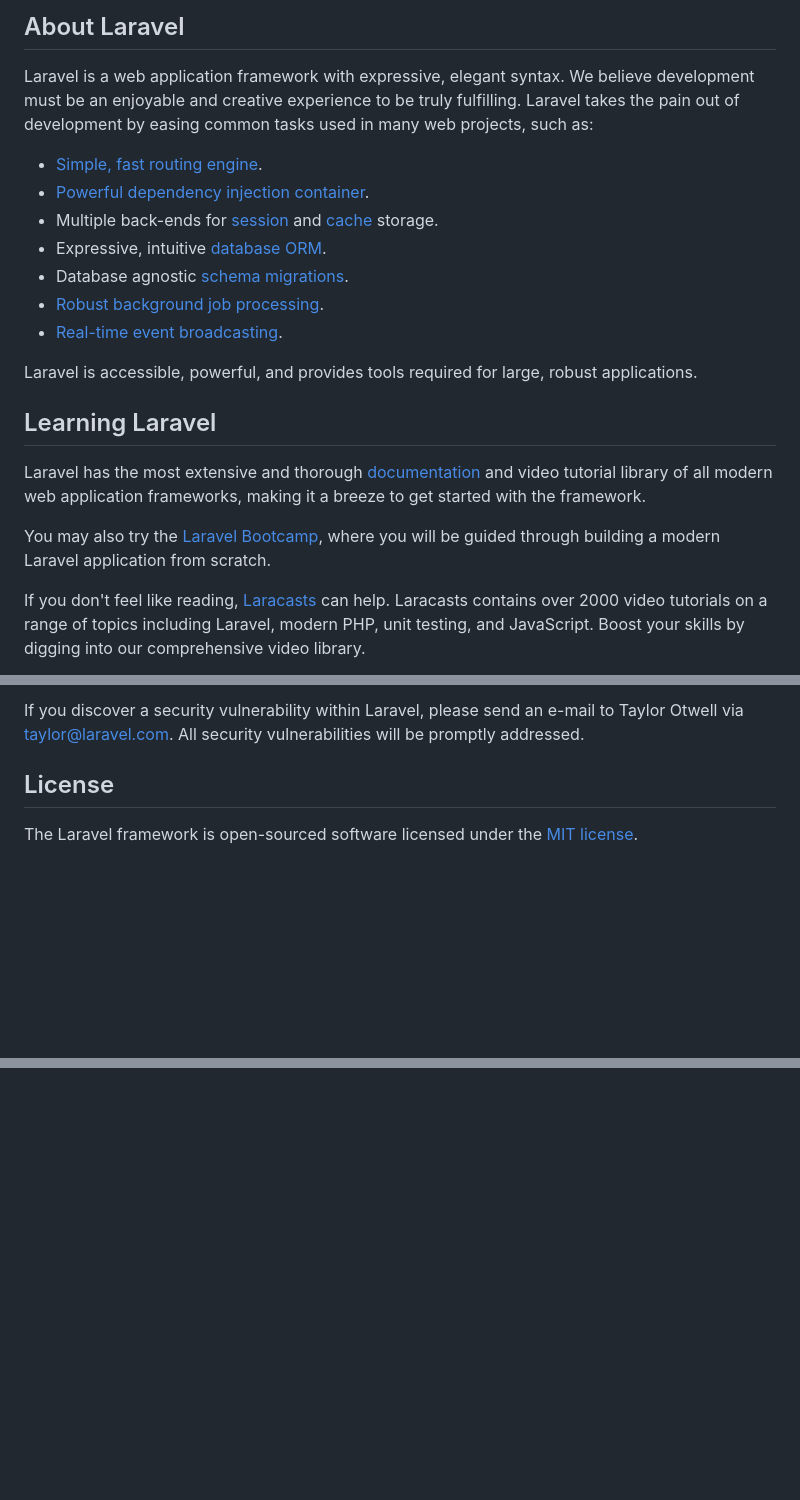
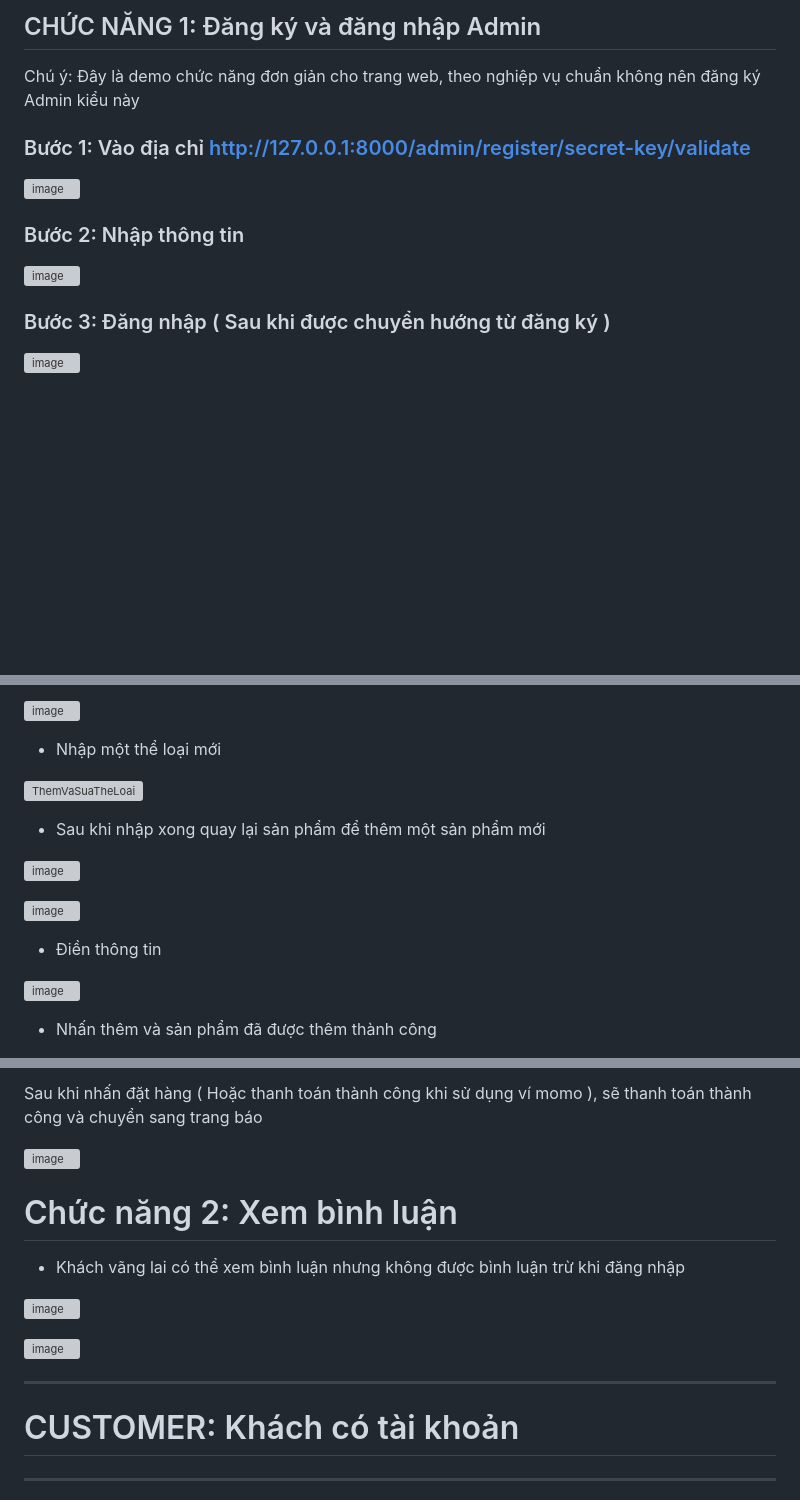
Before and after one commit to StrikerFest/ProjectMinhMoc, a Markdown page: README.md, 3 parts joined by grey strips. Rendered like a GitHub page; blank space fills up the shorter version; grey boxes are pictures that could not be loaded.

```diff
--- a/README.md
+++ b/README.md
@@ -9,23 +6,17 @@
 
-## About Laravel
+## CHỨC NĂNG 1: Đăng ký và đăng nhập Admin
 
-Laravel is a web application framework with expressive, elegant syntax. We believe development must be an enjoyable and creative experience to be truly fulfilling. Laravel takes the pain out of development by easing common tasks used in many web projects, such as:
+Chú ý: Đây là demo chức năng đơn giản cho trang web, theo nghiệp vụ chuẩn không nên đăng ký Admin kiểu này
 
-- [Simple, fast routing engine](https://laravel.com/docs/routing).
-- [Powerful dependency injection container](https://laravel.com/docs/container).
-- Multiple back-ends for [session](https://laravel.com/docs/session) and [cache](https://laravel.com/docs/cache) storage.
-- Expressive, intuitive [database ORM](https://laravel.com/docs/eloquent).
-- Database agnostic [schema migrations](https://laravel.com/docs/migrations).
-- [Robust background job processing](https://laravel.com/docs/queues).
-- [Real-time event broadcasting](https://laravel.com/docs/broadcasting).
+### Bước 1: Vào địa chỉ http://127.0.0.1:8000/admin/register/secret-key/validate
 
-Laravel is accessible, powerful, and provides tools required for large, robust applications.
+![image](https://github.com/StrikerFest/Republic-of-ReadMe/assets/72716233/6a4f65c7-67ef-4cbc-b1c6-df4014d361b7)
 
-## Learning Laravel
+### Bước 2: Nhập thông tin
 
-Laravel has the most extensive and thorough [documentation](https://laravel.com/docs) and video tutorial library of all modern web application frameworks, making it a breeze to get started with the framework.
+![image](https://github.com/StrikerFest/Republic-of-ReadMe/assets/72716233/0ea7f670-0f22-437b-8a2b-ffb4a20e57d4)
 
-You may also try the [Laravel Bootcamp](https://bootcamp.laravel.com), where you will be guided through building a modern Laravel application from scratch.
+### Bước 3: Đăng nhập ( Sau khi được chuyển hướng từ đăng ký )
 
-If you don't feel like reading, [Laracasts](https://laracasts.com) can help. Laracasts contains over 2000 video tutorials on a range of topics including Laravel, modern PHP, unit testing, and JavaScript. Boost your skills by digging into our comprehensive video library.
+![image](https://github.com/StrikerFest/Republic-of-ReadMe/assets/72716233/ea51fccc-7bc0-44cc-823e-894f78341864)
 
@@ -61,6 +40,19 @@ In order to ensure that the Laravel community is welcoming to all, please review
 
-If you discover a security vulnerability within Laravel, please send an e-mail to Taylor Otwell via [taylor@laravel.com](mailto:taylor@laravel.com). All security vulnerabilities will be promptly addressed.
+![image](https://github.com/StrikerFest/Republic-of-ReadMe/assets/72716233/2f72ff53-4662-4fe5-a7b3-8345395ac065)
 
-## License
+- Nhập một thể loại mới
 
-The Laravel framework is open-sourced software licensed under the [MIT license](https://opensource.org/licenses/MIT).
+![ThemVaSuaTheLoai](https://github.com/StrikerFest/Republic-of-ReadMe/assets/72716233/14897d4c-51e0-4820-85c2-7142e58c3c5e)
+
+- Sau khi nhập xong quay lại sản phẩm để thêm một sản phẩm mới
+
+![image](https://github.com/StrikerFest/Republic-of-ReadMe/assets/72716233/dd681681-dc19-4d4b-8649-be9f7b878a00)
+
+![image](https://github.com/StrikerFest/Republic-of-ReadMe/assets/72716233/8acdd079-07c3-4c1e-89a9-891179d1dd73)
+
+- Điền thông tin
+
+![image](https://github.com/StrikerFest/Republic-of-ReadMe/assets/72716233/7d4688ea-4ca5-4264-b574-2dd0875ea416)
+
+- Nhấn thêm và sản phẩm đã được thêm thành công
+
@@ -66,0 +144,16 @@ The Laravel framework is open-sourced software licensed under the [MIT license](
+Sau khi nhấn đặt hàng ( Hoặc thanh toán thành công khi sử dụng ví momo ), sẽ thanh toán thành công và chuyển sang trang báo
+
+![image](https://github.com/StrikerFest/Republic-of-ReadMe/assets/72716233/115e0287-c11a-41de-8110-620472632323)
+
+# Chức năng 2: Xem bình luận
+
+- Khách vãng lai có thể xem bình luận nhưng không được bình luận trừ khi đăng nhập
+
+![image](https://github.com/StrikerFest/Republic-of-ReadMe/assets/72716233/cdf76afc-c222-479c-8758-d688d3628725)
+
+![image](https://github.com/StrikerFest/Republic-of-ReadMe/assets/72716233/d6e29600-1993-4977-9fd2-f334ad8788b6)
+
+---
+# CUSTOMER: Khách có tài khoản
+---
+
```
Also changed, not shown: other parts of README.md (+141 -28 lines).
